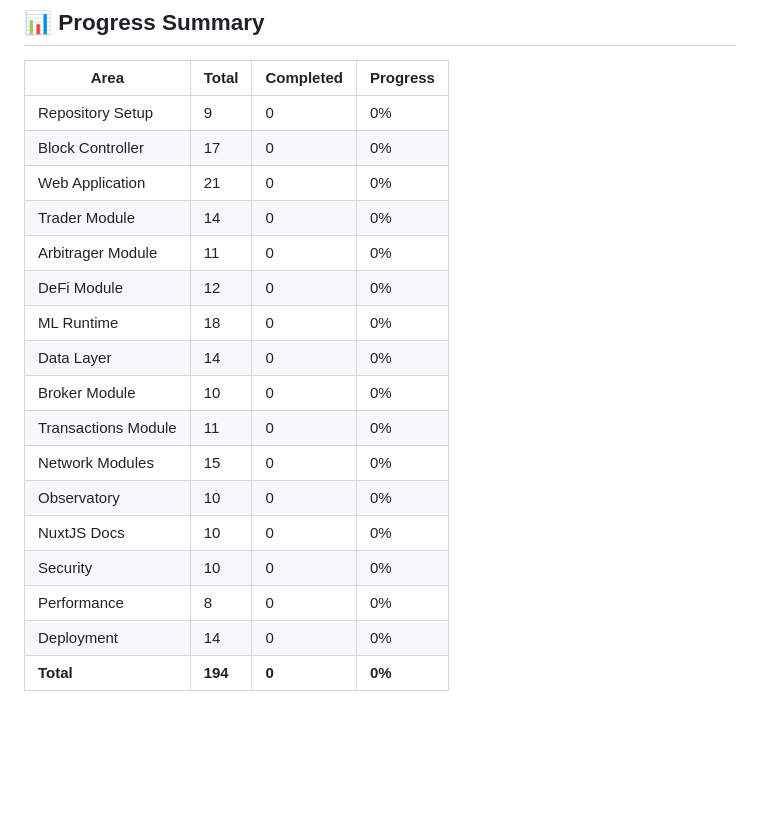
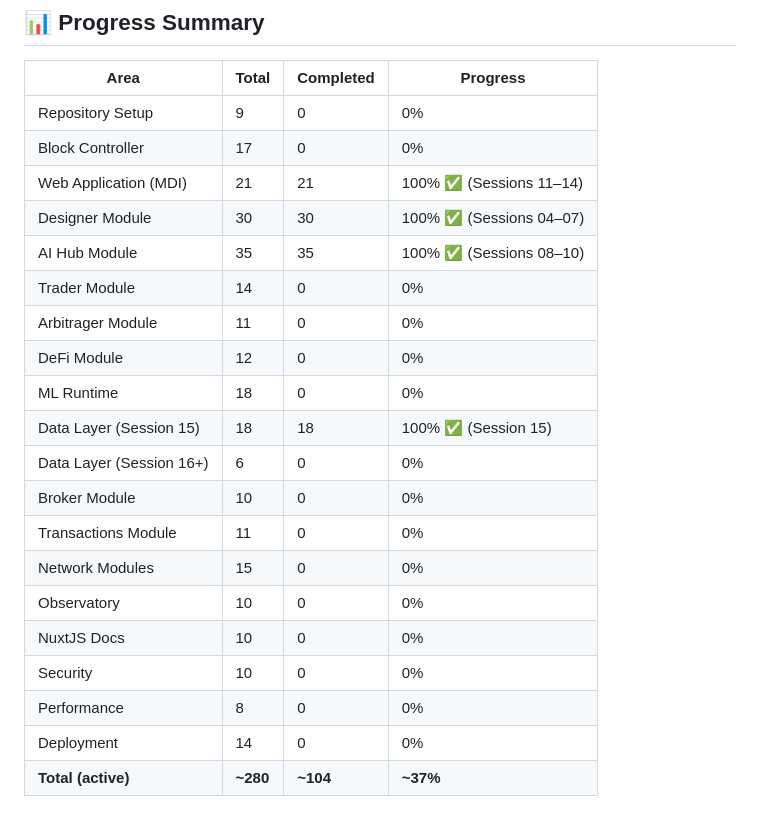
Before and after one commit to somat3k/configs-repo, a Markdown page: CHECKLIST.md, the part around one of its changes. GitHub-like rendering; blank space fills up the shorter version.

```diff
--- a/CHECKLIST.md
+++ b/CHECKLIST.md
@@ -462,12 +477,15 @@
 |------|-------|-----------|----------|
 | Repository Setup | 9 | 0 | 0% |
 | Block Controller | 17 | 0 | 0% |
-| Web Application | 21 | 0 | 0% |
+| Web Application (MDI) | 21 | 21 | 100% ✅ (Sessions 11–14) |
+| Designer Module | 30 | 30 | 100% ✅ (Sessions 04–07) |
+| AI Hub Module | 35 | 35 | 100% ✅ (Sessions 08–10) |
 | Trader Module | 14 | 0 | 0% |
 | Arbitrager Module | 11 | 0 | 0% |
 | DeFi Module | 12 | 0 | 0% |
 | ML Runtime | 18 | 0 | 0% |
-| Data Layer | 14 | 0 | 0% |
+| Data Layer (Session 15) | 18 | 18 | 100% ✅ (Session 15) |
+| Data Layer (Session 16+) | 6 | 0 | 0% |
 | Broker Module | 10 | 0 | 0% |
 | Transactions Module | 11 | 0 | 0% |
 | Network Modules | 15 | 0 | 0% |
@@ -476,4 +494,4 @@
 | Security | 10 | 0 | 0% |
 | Performance | 8 | 0 | 0% |
 | Deployment | 14 | 0 | 0% |
-| **Total** | **194** | **0** | **0%** |
+| **Total (active)** | **~280** | **~104** | **~37%** |
```
Also changed, not shown: other parts of CHECKLIST.md (+33 -18 lines), README.md (+3 -3 lines), docs/session-schedule.md (+34 -19 lines).
